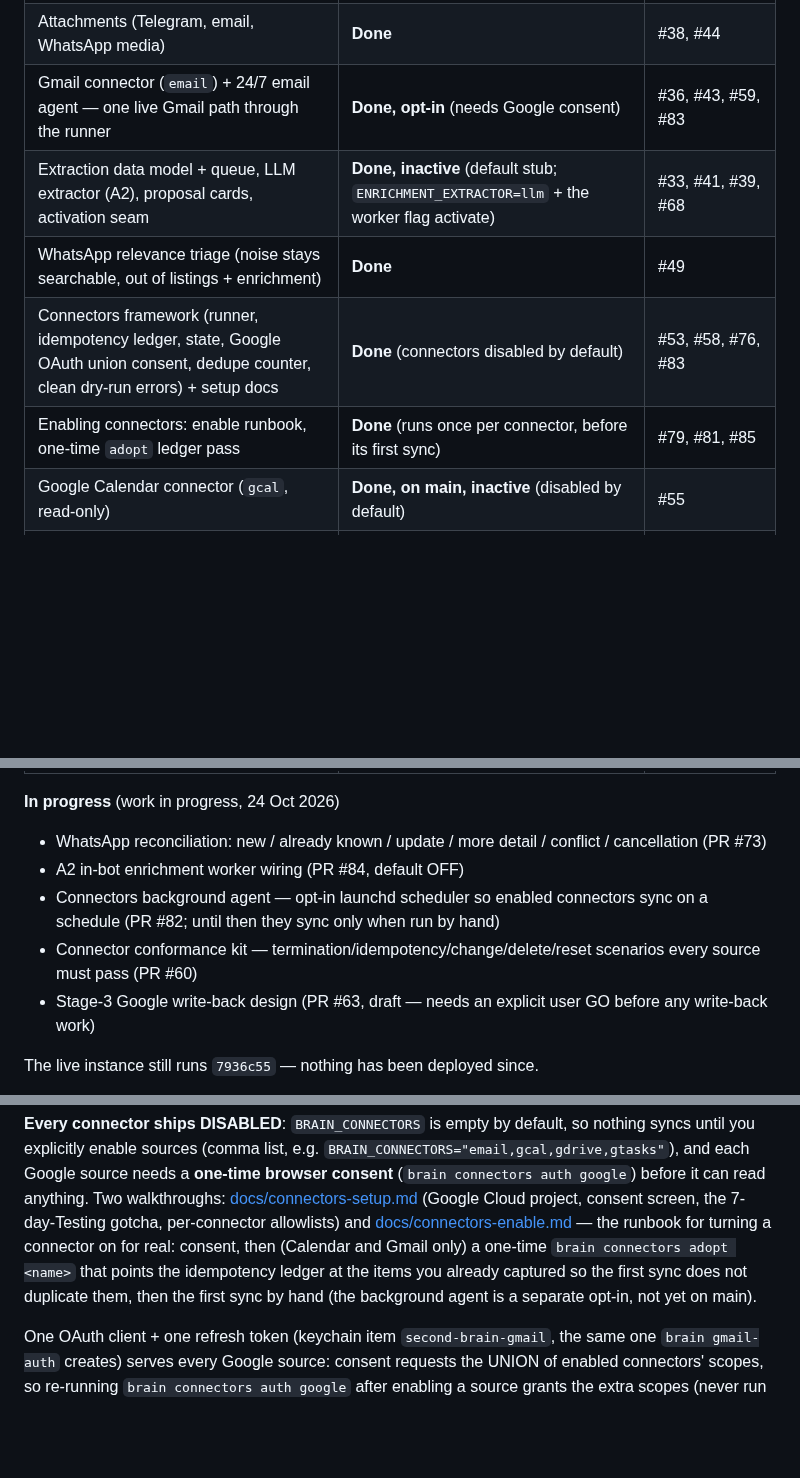
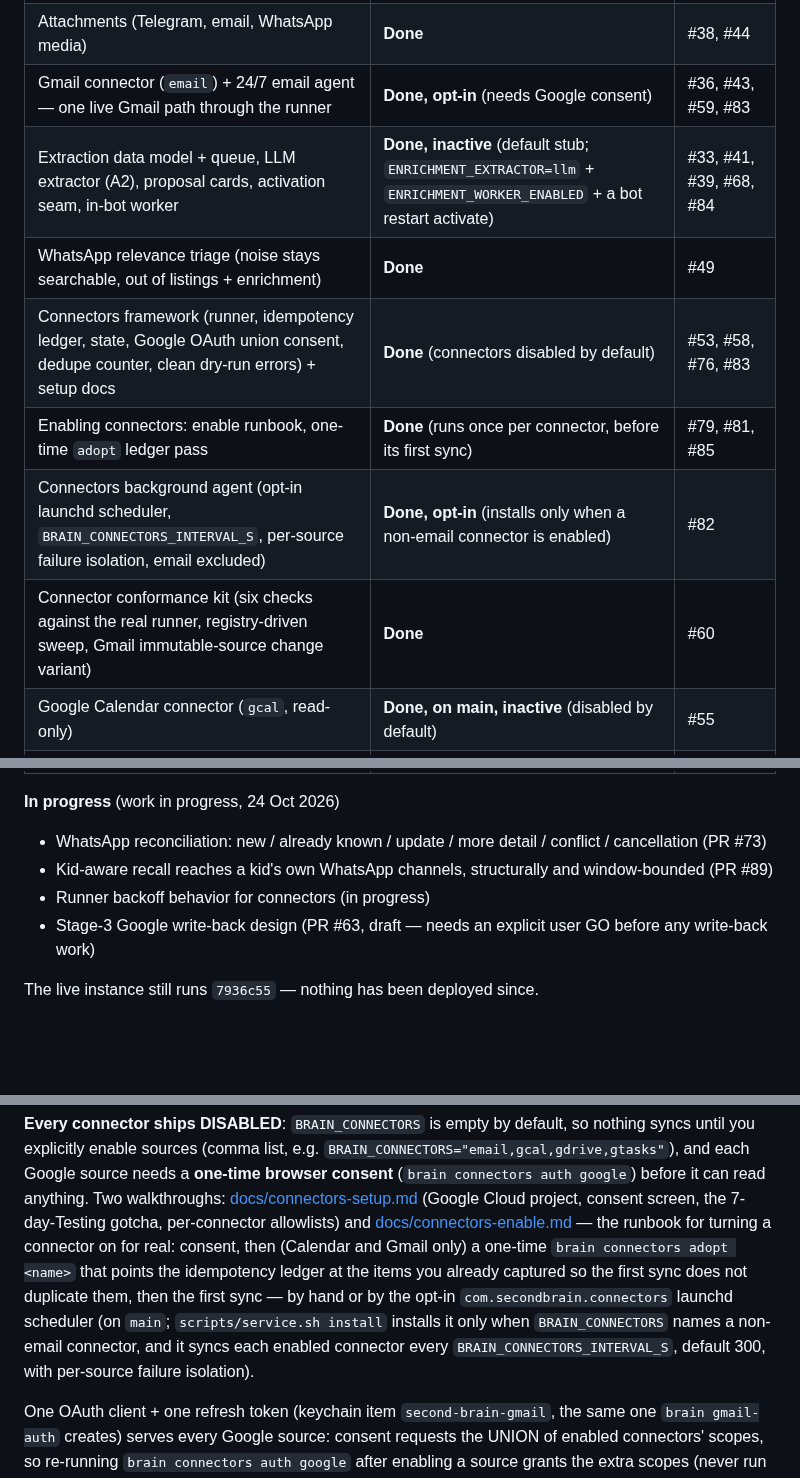
Before and after one commit to yosisrael2/Second-brain, a Markdown page: README.md, 3 parts joined by grey strips. Rendered like a GitHub page; blank space fills up the shorter version.

```diff
--- a/README.md
+++ b/README.md
@@ -77,10 +79,12 @@ to its section or doc.
 | WhatsApp ingestion (24/7 agent, conversations, indexing) | **Done, live** | #37, #40, #47, #50 |
 | Attachments (Telegram, email, WhatsApp media) | **Done** | #38, #44 |
 | Gmail connector (`email`) + 24/7 email agent — one live Gmail path through the runner | **Done, opt-in** (needs Google consent) | #36, #43, #59, #83 |
-| Extraction data model + queue, LLM extractor (A2), proposal cards, activation seam | **Done, inactive** (default stub; `ENRICHMENT_EXTRACTOR=llm` + the worker flag activate) | #33, #41, #39, #68 |
+| Extraction data model + queue, LLM extractor (A2), proposal cards, activation seam, in-bot worker | **Done, inactive** (default stub; `ENRICHMENT_EXTRACTOR=llm` + `ENRICHMENT_WORKER_ENABLED` + a bot restart activate) | #33, #41, #39, #68, #84 |
 | WhatsApp relevance triage (noise stays searchable, out of listings + enrichment) | **Done** | #49 |
 | Connectors framework (runner, idempotency ledger, state, Google OAuth union consent, dedupe counter, clean dry-run errors) + setup docs | **Done** (connectors disabled by default) | #53, #58, #76, #83 |
 | Enabling connectors: enable runbook, one-time `adopt` ledger pass | **Done** (runs once per connector, before its first sync) | #79, #81, #85 |
+| Connectors background agent (opt-in launchd scheduler, `BRAIN_CONNECTORS_INTERVAL_S`, per-source failure isolation, email excluded) | **Done, opt-in** (installs only when a non-email connector is enabled) | #82 |
+| Connector conformance kit (six checks against the real runner, registry-driven sweep, Gmail immutable-source change variant) | **Done** | #60 |
 | Google Calendar connector (`gcal`, read-only) | **Done, on main, inactive** (disabled by default) | #55 |
 | Google Tasks connector (`gtasks`, read-only) | **Done, on main, inactive** (disabled by default) | #56 |
 | Google Drive connector (`gdrive`, read-only) | **Done, on main, inactive** (disabled by default) | #57 |
@@ -93,9 +97,8 @@ to its section or doc.
 **In progress** (work in progress, 24 Oct 2026)
 
 - WhatsApp reconciliation: new / already known / update / more detail / conflict / cancellation (PR #73)
-- A2 in-bot enrichment worker wiring (PR #84, default OFF)
-- Connectors background agent — opt-in launchd scheduler so enabled connectors sync on a schedule (PR #82; until then they sync only when run by hand)
-- Connector conformance kit — termination/idempotency/change/delete/reset scenarios every source must pass (PR #60)
+- Kid-aware recall reaches a kid's own WhatsApp channels, structurally and window-bounded (PR #89)
+- Runner backoff behavior for connectors (in progress)
 - Stage-3 Google write-back design (PR #63, draft — needs an explicit user GO before any write-back work)
 
 The live instance still runs `7936c55` — nothing has been deployed since.
@@ -445,8 +448,11 @@ allowlists) and [docs/connectors-enable.md](docs/connectors-enable.md) — the
 runbook for turning a connector on for real: consent, then (Calendar and
 Gmail only) a one-time `brain connectors adopt <name>` that points the
 idempotency ledger at the items you already captured so the first sync does
-not duplicate them, then the first sync by hand (the background agent is a
-separate opt-in, not yet on main).
+not duplicate them, then the first sync — by hand or by the opt-in
+`com.secondbrain.connectors` launchd scheduler (on `main`; `scripts/service.sh
+install` installs it only when `BRAIN_CONNECTORS` names a non-email connector,
+and it syncs each enabled connector every `BRAIN_CONNECTORS_INTERVAL_S`,
+default 300, with per-source failure isolation).
 
 One OAuth client + one refresh token (keychain item `second-brain-gmail`, the
 same one `brain gmail-auth` creates) serves every Google source: consent
```
Also changed, not shown: other parts of README.md (+3 -1 lines), docs/connectors-enable.md (+16 -4 lines).
